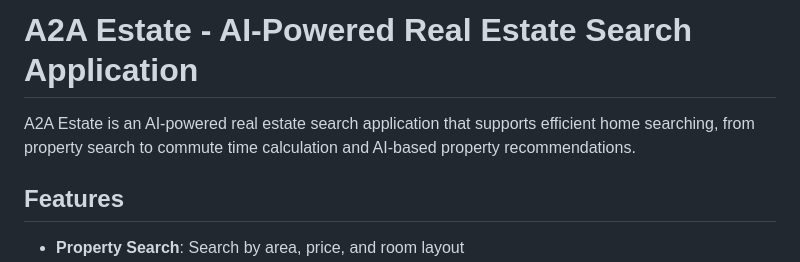
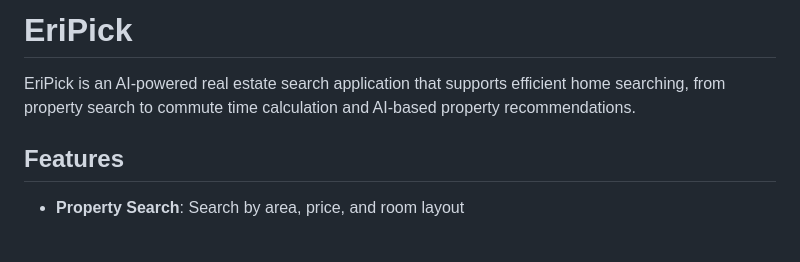
Before and after one commit to Tonoyama/EkiPick, a Markdown page: README.md, the part around the change. Rendered like a GitHub page; blank space fills up the shorter version.

Commit message:
rewrite README
名前を決めたので

```diff
--- a/README.md
+++ b/README.md
@@ -1,6 +1,6 @@
-# A2A Estate - AI-Powered Real Estate Search Application
+# EriPick
 
-A2A Estate is an AI-powered real estate search application that supports efficient home searching, from property search to commute time calculation and AI-based property recommendations.
+EriPick  is an AI-powered real estate search application that supports efficient home searching, from property search to commute time calculation and AI-based property recommendations.
 
 ## Features
 
```
